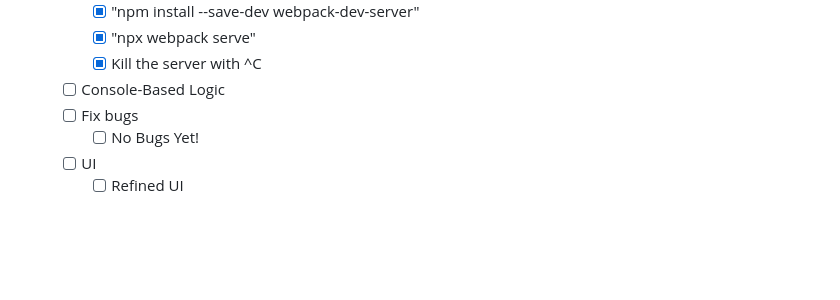
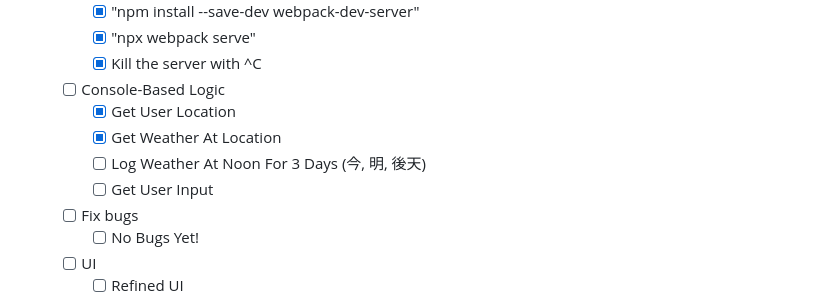
Before and after one commit to ErreurDeSyntaxe/full-stack-weather, a Markdown page: README.md, the part around the change. Rendered like a GitHub page; blank space fills up the shorter version.

Commit message:
Update progress

```diff
--- a/README.md
+++ b/README.md
@@ -69,6 +69,10 @@ The goal of the project is to learn API calls through the usage of async/await a
     - [x] "npx webpack serve"
     - [x] Kill the server with ^C
   - [ ] Console-Based Logic
+    - [x] Get User Location
+    - [x] Get Weather At Location
+    - [ ] Log Weather At Noon For 3 Days (今, 明, 後天)
+    - [ ] Get User Input
   - [ ] Fix bugs
     - [ ] No Bugs Yet!
   - [ ] UI
```
